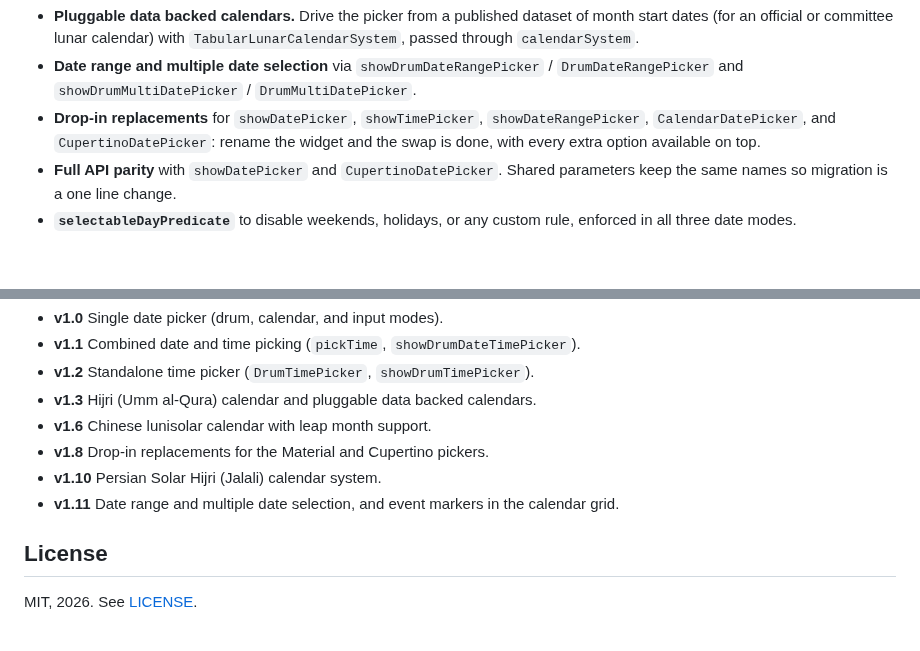
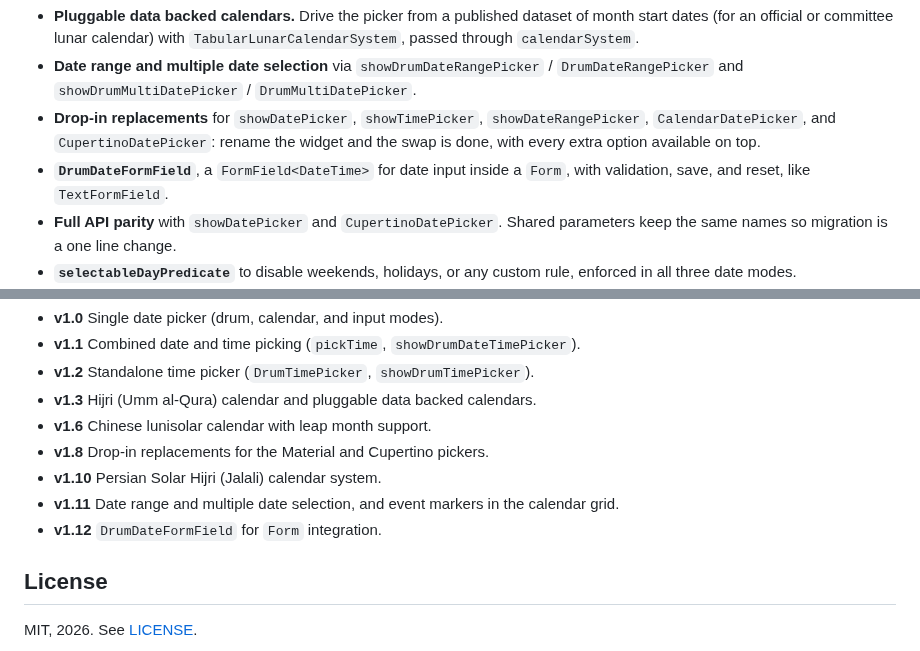
Before and after one commit to sayed3li97/material_drum_picker, a Markdown page: README.md, 2 parts joined by grey strips. Rendered like a GitHub page; blank space fills up the shorter version.

```diff
--- a/README.md
+++ b/README.md
@@ -55,6 +55,8 @@ the **Showcase** screen.
 - **Drop-in replacements** for `showDatePicker`, `showTimePicker`,
   `showDateRangePicker`, `CalendarDatePicker`, and `CupertinoDatePicker`: rename
   the widget and the swap is done, with every extra option available on top.
+- **`DrumDateFormField`**, a `FormField<DateTime>` for date input inside a
+  `Form`, with validation, save, and reset, like `TextFormField`.
 - **Full API parity** with `showDatePicker` and `CupertinoDatePicker`. Shared
   parameters keep the same names so migration is a one line change.
 - **`selectableDayPredicate`** to disable weekends, holidays, or any custom
@@ -835,6 +883,7 @@ the development setup and the checks that run in CI, and note the
 - **v1.10** Persian Solar Hijri (Jalali) calendar system.
 - **v1.11** Date range and multiple date selection, and event markers in the
   calendar grid.
+- **v1.12** `DrumDateFormField` for `Form` integration.
 
 ## License
 
```
Also changed, not shown: other parts of README.md (+46 -0 lines), CHANGELOG.md (+14 -0 lines), doc/screenshots/form_field.png (added), 7 other files.
